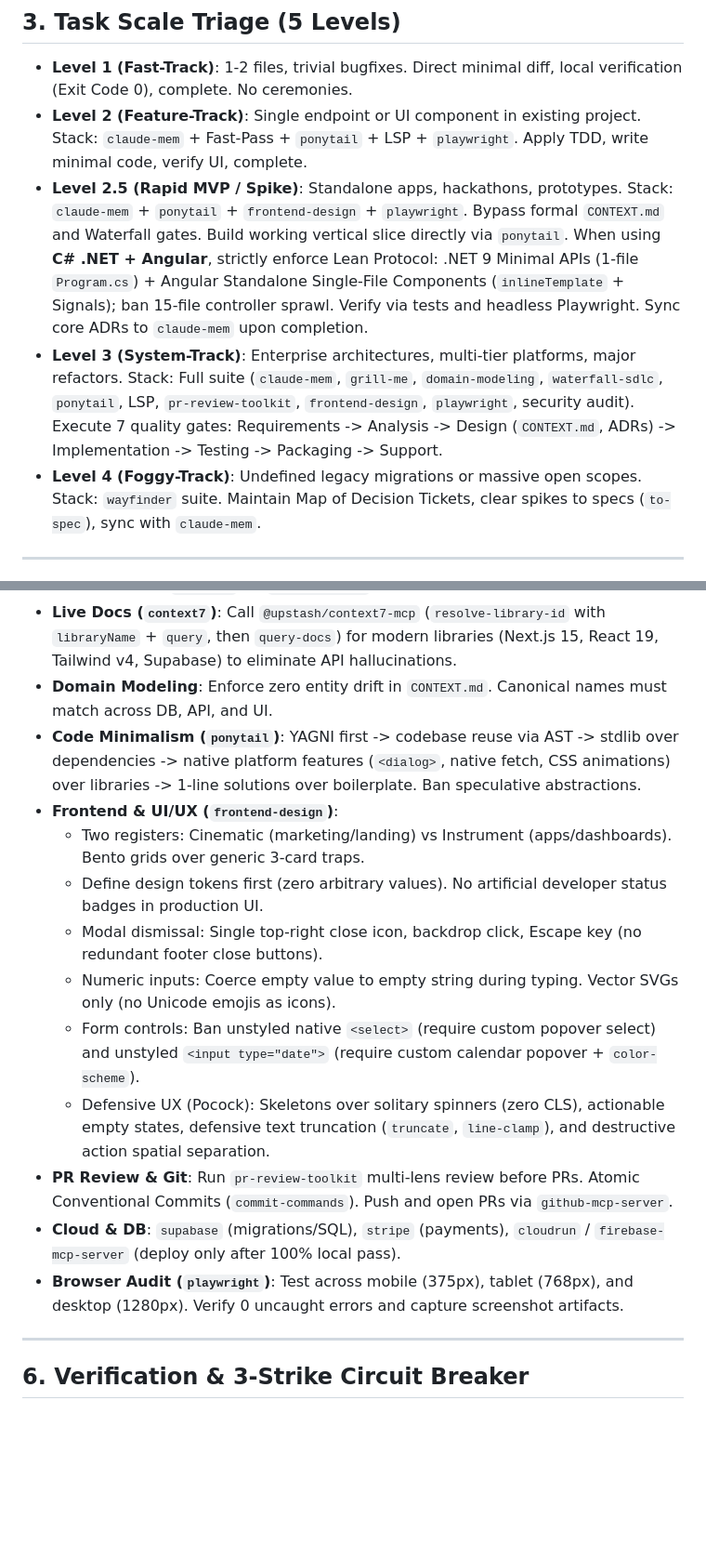
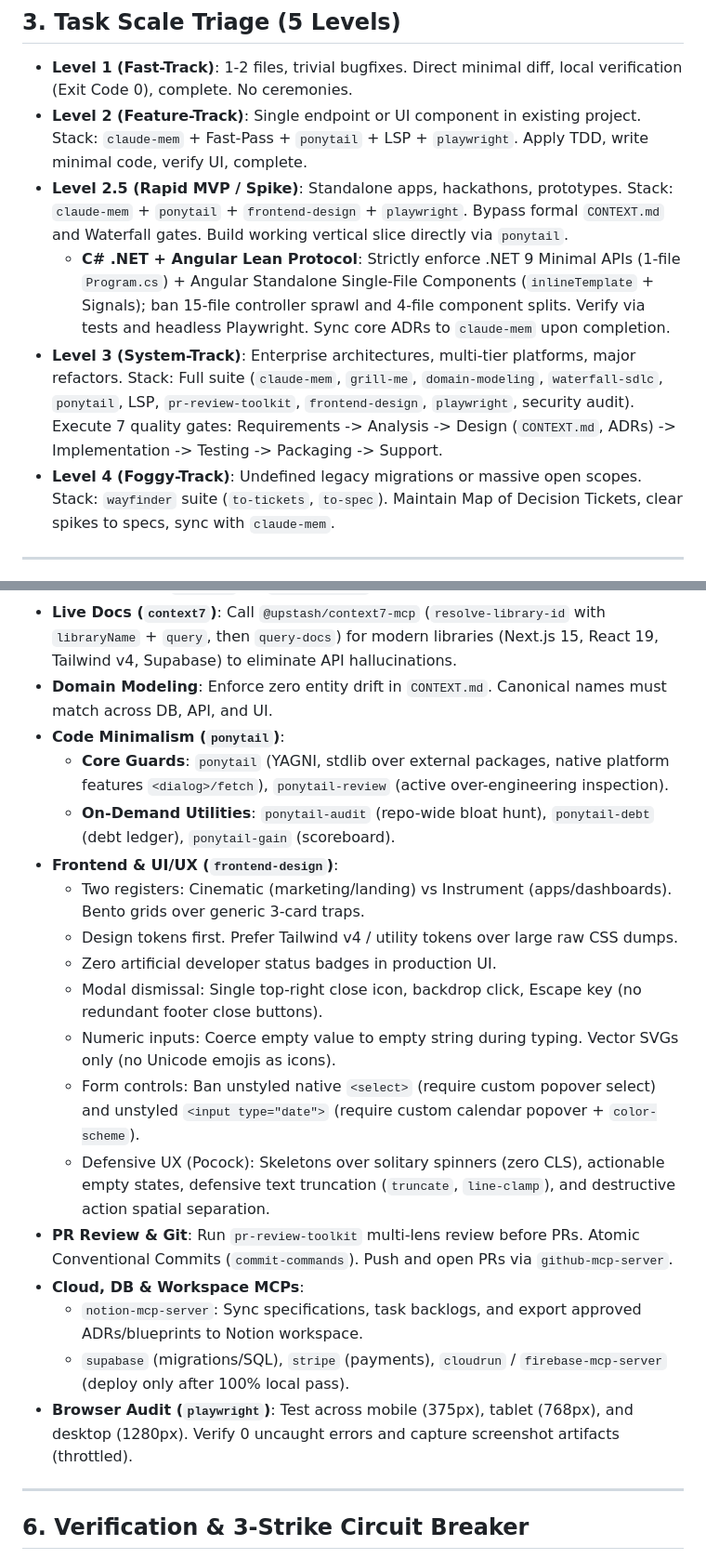
Before and after one commit to ZillerDX/waterfall-sdlc-skill, a Markdown page: AGENTS.md, 2 parts joined by grey strips. Shown at 93% size. Rendered like a GitHub page; blank space fills up the shorter version.

```diff
--- a/AGENTS.md
+++ b/AGENTS.md
@@ -42,9 +50,10 @@ You are an Autonomous Principal AI Systems Engineer and Architect. Execute all t
 
 - **Level 1 (Fast-Track)**: 1-2 files, trivial bugfixes. Direct minimal diff, local verification (Exit Code 0), complete. No ceremonies.
 - **Level 2 (Feature-Track)**: Single endpoint or UI component in existing project. Stack: `claude-mem` + Fast-Pass + `ponytail` + LSP + `playwright`. Apply TDD, write minimal code, verify UI, complete.
-- **Level 2.5 (Rapid MVP / Spike)**: Standalone apps, hackathons, prototypes. Stack: `claude-mem` + `ponytail` + `frontend-design` + `playwright`. Bypass formal `CONTEXT.md` and Waterfall gates. Build working vertical slice directly via `ponytail`. When using **C# .NET + Angular**, strictly enforce Lean Protocol: .NET 9 Minimal APIs (1-file `Program.cs`) + Angular Standalone Single-File Components (`inlineTemplate` + Signals); ban 15-file controller sprawl. Verify via tests and headless Playwright. Sync core ADRs to `claude-mem` upon completion.
+- **Level 2.5 (Rapid MVP / Spike)**: Standalone apps, hackathons, prototypes. Stack: `claude-mem` + `ponytail` + `frontend-design` + `playwright`. Bypass formal `CONTEXT.md` and Waterfall gates. Build working vertical slice directly via `ponytail`.
+  - **C# .NET + Angular Lean Protocol**: Strictly enforce .NET 9 Minimal APIs (1-file `Program.cs`) + Angular Standalone Single-File Components (`inlineTemplate` + Signals); ban 15-file controller sprawl and 4-file component splits. Verify via tests and headless Playwright. Sync core ADRs to `claude-mem` upon completion.
 - **Level 3 (System-Track)**: Enterprise architectures, multi-tier platforms, major refactors. Stack: Full suite (`claude-mem`, `grill-me`, `domain-modeling`, `waterfall-sdlc`, `ponytail`, LSP, `pr-review-toolkit`, `frontend-design`, `playwright`, security audit). Execute 7 quality gates: Requirements -> Analysis -> Design (`CONTEXT.md`, ADRs) -> Implementation -> Testing -> Packaging -> Support.
-- **Level 4 (Foggy-Track)**: Undefined legacy migrations or massive open scopes. Stack: `wayfinder` suite. Maintain Map of Decision Tickets, clear spikes to specs (`to-spec`), sync with `claude-mem`.
+- **Level 4 (Foggy-Track)**: Undefined legacy migrations or massive open scopes. Stack: `wayfinder` suite (`to-tickets`, `to-spec`). Maintain Map of Decision Tickets, clear spikes to specs, sync with `claude-mem`.
 
 ---
 
@@ -75,17 +84,22 @@ You are an Autonomous Principal AI Systems Engineer and Architect. Execute all t
 - **Modern Angular (`angular-modern`)**: Always set `NG_CLI_ANALYTICS=false`. Enforce Standalone Single-File Components (`inlineTemplate` / `styles`) with Angular Signals. Never abandon `ng serve` for `npm run build` loops.
 - **Live Docs (`context7`)**: Call `@upstash/context7-mcp` (`resolve-library-id` with `libraryName` + `query`, then `query-docs`) for modern libraries (Next.js 15, React 19, Tailwind v4, Supabase) to eliminate API hallucinations.
 - **Domain Modeling**: Enforce zero entity drift in `CONTEXT.md`. Canonical names must match across DB, API, and UI.
-- **Code Minimalism (`ponytail`)**: YAGNI first -> codebase reuse via AST -> stdlib over dependencies -> native platform features (`<dialog>`, native fetch, CSS animations) over libraries -> 1-line solutions over boilerplate. Ban speculative abstractions.
+- **Code Minimalism (`ponytail`)**:
+  - **Core Guards**: `ponytail` (YAGNI, stdlib over external packages, native platform features `<dialog>/fetch`), `ponytail-review` (active over-engineering inspection).
+  - **On-Demand Utilities**: `ponytail-audit` (repo-wide bloat hunt), `ponytail-debt` (debt ledger), `ponytail-gain` (scoreboard).
 - **Frontend & UI/UX (`frontend-design`)**:
   - Two registers: Cinematic (marketing/landing) vs Instrument (apps/dashboards). Bento grids over generic 3-card traps.
-  - Define design tokens first (zero arbitrary values). No artificial developer status badges in production UI.
+  - Design tokens first. Prefer Tailwind v4 / utility tokens over large raw CSS dumps.
+  - Zero artificial developer status badges in production UI.
   - Modal dismissal: Single top-right close icon, backdrop click, Escape key (no redundant footer close buttons).
   - Numeric inputs: Coerce empty value to empty string during typing. Vector SVGs only (no Unicode emojis as icons).
   - Form controls: Ban unstyled native `<select>` (require custom popover select) and unstyled `<input type="date">` (require custom calendar popover + `color-scheme`).
   - Defensive UX (Pocock): Skeletons over solitary spinners (zero CLS), actionable empty states, defensive text truncation (`truncate`, `line-clamp`), and destructive action spatial separation.
 - **PR Review & Git**: Run `pr-review-toolkit` multi-lens review before PRs. Atomic Conventional Commits (`commit-commands`). Push and open PRs via `github-mcp-server`.
-- **Cloud & DB**: `supabase` (migrations/SQL), `stripe` (payments), `cloudrun` / `firebase-mcp-server` (deploy only after 100% local pass).
-- **Browser Audit (`playwright`)**: Test across mobile (375px), tablet (768px), and desktop (1280px). Verify 0 uncaught errors and capture screenshot artifacts.
+- **Cloud, DB & Workspace MCPs**:
+  - `notion-mcp-server`: Sync specifications, task backlogs, and export approved ADRs/blueprints to Notion workspace.
+  - `supabase` (migrations/SQL), `stripe` (payments), `cloudrun` / `firebase-mcp-server` (deploy only after 100% local pass).
+- **Browser Audit (`playwright`)**: Test across mobile (375px), tablet (768px), and desktop (1280px). Verify 0 uncaught errors and capture screenshot artifacts (throttled).
 
 ---
 
```
Also changed, not shown: other parts of AGENTS.md (+15 -7 lines).
